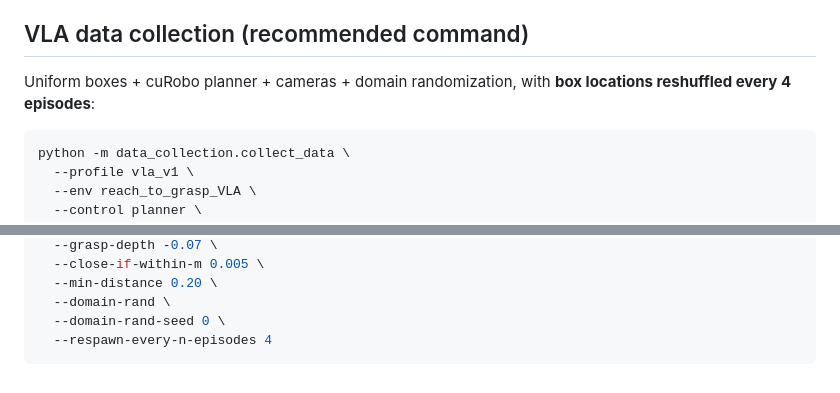
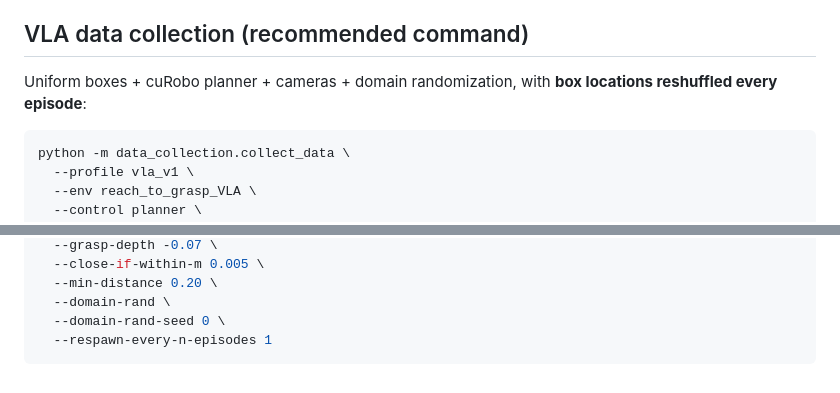
Before and after one commit to MH-Farhadi/kinova-brace, a Markdown page: README.md, 2 parts joined by grey strips. GitHub-like rendering.

````diff
--- a/README.md
+++ b/README.md
@@ -197,7 +197,7 @@ Common arguments for tuning the data collection process:
 
 ## VLA data collection (recommended command)
 
-Uniform boxes + cuRobo planner + cameras + domain randomization, with **box locations reshuffled every 4 episodes**:
+Uniform boxes + cuRobo planner + cameras + domain randomization, with **box locations reshuffled every episode**:
 
 ```bash
 python -m data_collection.collect_data \
@@ -219,5 +219,5 @@ python -m data_collection.collect_data \
   --min-distance 0.20 \
   --domain-rand \
   --domain-rand-seed 0 \
-  --respawn-every-n-episodes 4
+  --respawn-every-n-episodes 1
 ```
````
